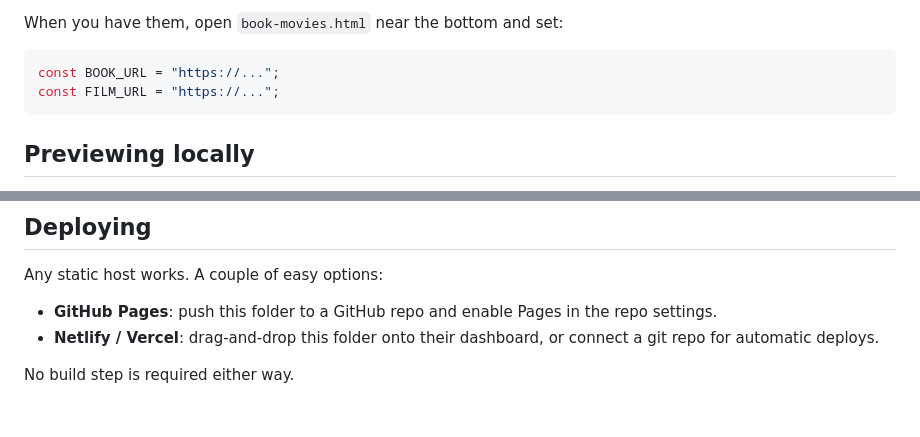
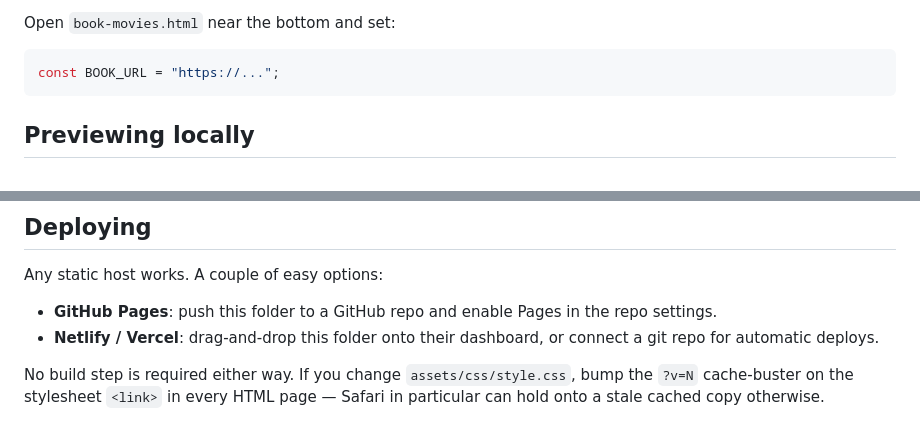
Before and after one commit to chrisbuerginrogers/andrei-rogers-memorial, a Markdown page: README.md, 2 parts joined by grey strips. GitHub-like rendering.

````diff
--- a/README.md
+++ b/README.md
@@ -106,9 +113,8 @@ FORM_EMBED_URL: "https://docs.google.com/forms/d/e/XXXXXXXX/viewform?embedded=tr
 
-When you have them, open `book-movies.html` near the bottom and set:
+Open `book-movies.html` near the bottom and set:
 
 ```js
 const BOOK_URL = "https://...";
-const FILM_URL = "https://...";
 ```
 
 ## Previewing locally
@@ -131,4 +137,6 @@ Any static host works. A couple of easy options:
 - **Netlify / Vercel**: drag-and-drop this folder onto their dashboard,
   or connect a git repo for automatic deploys.
 
-No build step is required either way.
+No build step is required either way. If you change `assets/css/style.css`,
+bump the `?v=N` cache-buster on the stylesheet `<link>` in every HTML
+page — Safari in particular can hold onto a stale cached copy otherwise.
````
Also changed, not shown: other parts of README.md (+63 -56 lines).
